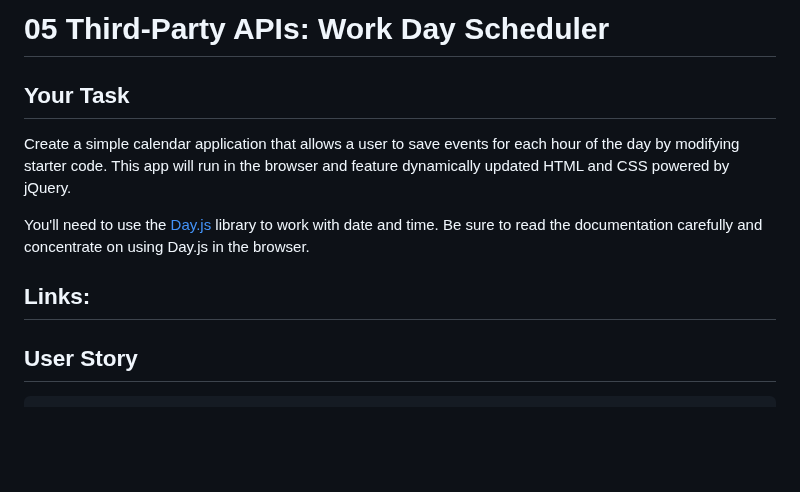
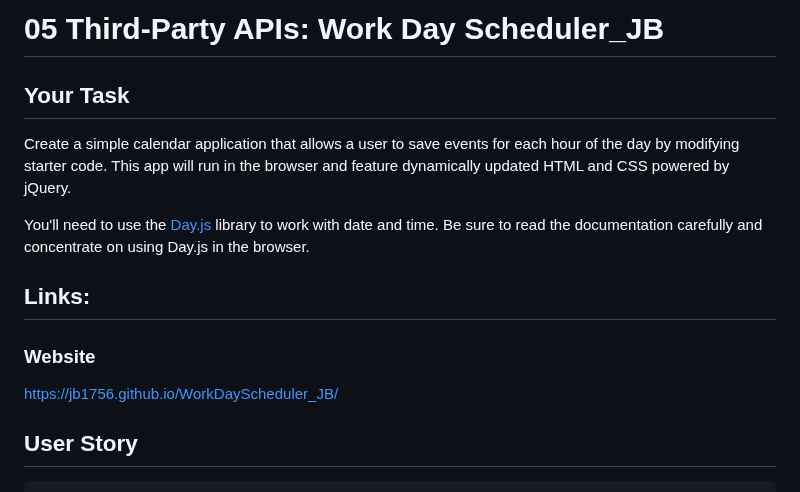
Before and after one commit to jb1756/WorkDayScheduler_JB, a Markdown page: README.md, the part around the change. Drawn GitHub-style; blank space fills up the shorter version.

Commit message:
update md and added website link

```diff
--- a/README.md
+++ b/README.md
@@ -1,4 +1,4 @@
-# 05 Third-Party APIs: Work Day Scheduler
+# 05 Third-Party APIs: Work Day Scheduler_JB
 
 ## Your Task
 
@@ -7,6 +7,8 @@ Create a simple calendar application that allows a user to save events for each
 You'll need to use the [Day.js](https://day.js.org/en/) library to work with date and time. Be sure to read the documentation carefully and concentrate on using Day.js in the browser.
 
 ## Links:
+### Website
+https://jb1756.github.io/WorkDayScheduler_JB/
 
 ## User Story
 
```
